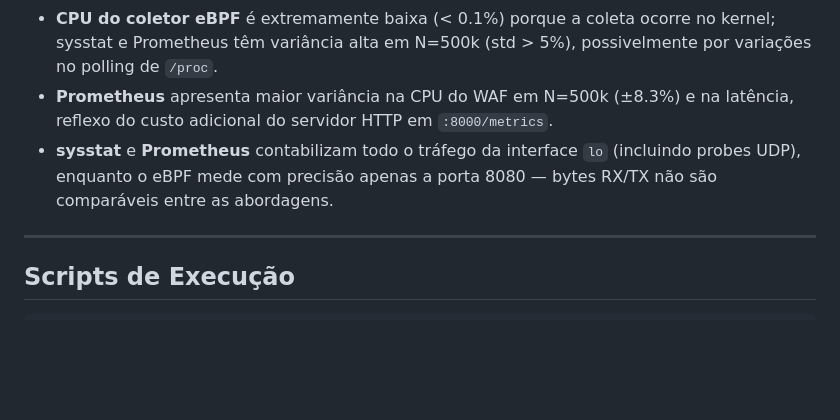
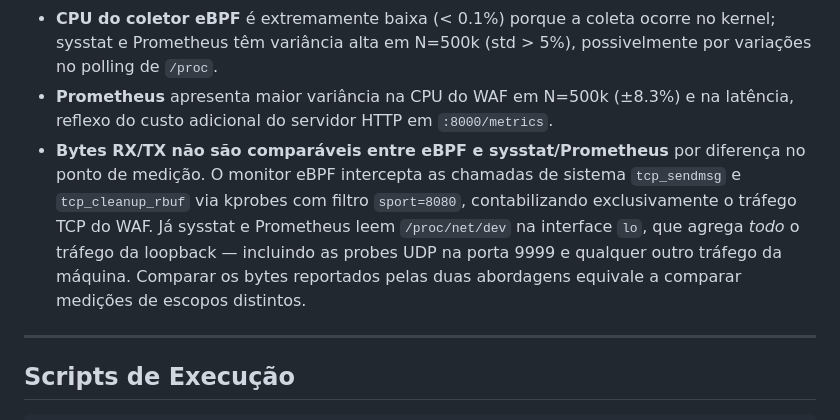
Before and after one commit to joaopedroplinta/vnf-monitoring-benchmark, a Markdown page: relatorio_projeto.md, the part around the change. GitHub-like rendering; blank space fills up the shorter version.

Commit message:
docs: expandir explicação sobre incomparabilidade de bytes RX/TX

```diff
--- a/relatorio_projeto.md
+++ b/relatorio_projeto.md
@@ -167,7 +167,7 @@ Variáveis de ambiente relevantes:
 - **Memória do coletor eBPF ~196 MB** vs sysstat ~13 MB e Prometheus ~24 MB: custo do BCC carregar o runtime do kernel em espaço de usuário.
 - **CPU do coletor eBPF** é extremamente baixa (< 0.1%) porque a coleta ocorre no kernel; sysstat e Prometheus têm variância alta em N=500k (std > 5%), possivelmente por variações no polling de `/proc`.
 - **Prometheus** apresenta maior variância na CPU do WAF em N=500k (±8.3%) e na latência, reflexo do custo adicional do servidor HTTP em `:8000/metrics`.
-- **sysstat** e **Prometheus** contabilizam todo o tráfego da interface `lo` (incluindo probes UDP), enquanto o eBPF mede com precisão apenas a porta 8080 — bytes RX/TX não são comparáveis entre as abordagens.
+- **Bytes RX/TX não são comparáveis entre eBPF e sysstat/Prometheus** por diferença no ponto de medição. O monitor eBPF intercepta as chamadas de sistema `tcp_sendmsg` e `tcp_cleanup_rbuf` via kprobes com filtro `sport=8080`, contabilizando exclusivamente o tráfego TCP do WAF. Já sysstat e Prometheus leem `/proc/net/dev` na interface `lo`, que agrega *todo* o tráfego da loopback — incluindo as probes UDP na porta 9999 e qualquer outro tráfego da máquina. Comparar os bytes reportados pelas duas abordagens equivale a comparar medições de escopos distintos.
 
 ---
 
```
